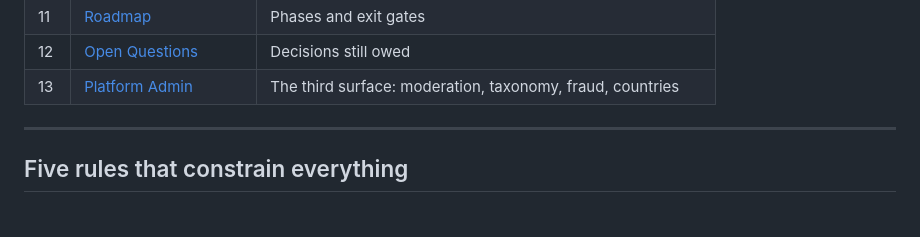
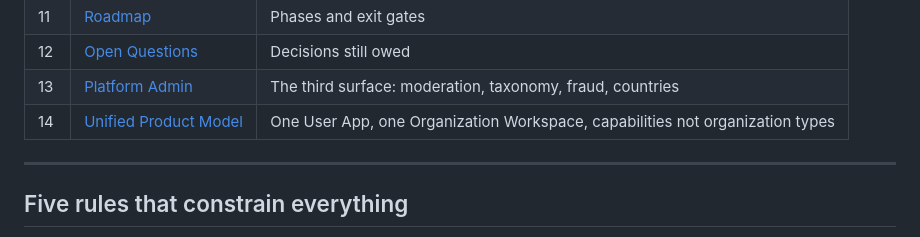
Before and after one commit to anandworksgroup/omelo, a Markdown page: README.md, the part around the change. GitHub-like rendering.

```diff
--- a/README.md
+++ b/README.md
@@ -205,6 +205,7 @@ cannot operate without.
 | 11 | [Roadmap](docs/11-roadmap.md) | Phases and exit gates |
 | 12 | [Open Questions](docs/12-open-questions.md) | Decisions still owed |
 | 13 | [Platform Admin](docs/13-platform-admin.md) | The third surface: moderation, taxonomy, fraud, countries |
+| 14 | [Unified Product Model](docs/14-unified-product-model.md) | One User App, one Organization Workspace, capabilities not organization types |
 
 ---
 
```
Also changed, not shown: docs/14-unified-product-model.md (added, +291 -0 lines).
